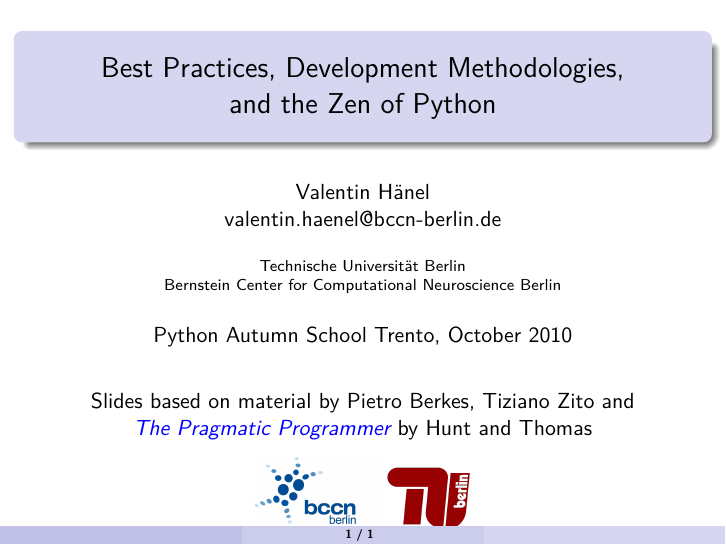
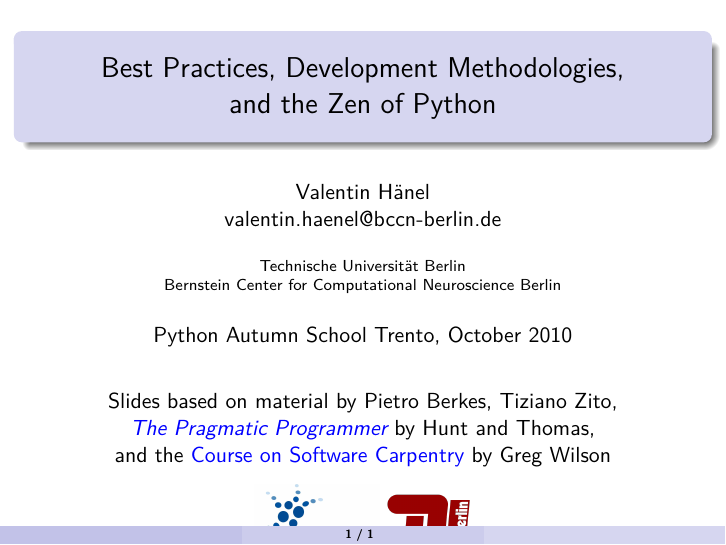
Before and after one commit to esc/best-practices-talk, LaTeX slides (slides.tex): page 1 of 2. Compiled offline with pdfLaTeX.

Commit message:
attribution for Greg Wilson

```diff
--- a/slides.tex
+++ b/slides.tex
@@ -47,8 +47,10 @@ and the Zen of Python}
 \begin{frame}
 	\titlepage
     \begin{center}
-    Slides based on material by Pietro Berkes, Tiziano Zito and \\
-    \href{http://pragprog.com/titles/tpp/the-pragmatic-programmer}{{\it The Pragmatic Programmer}} by Hunt and Thomas
+    Slides based on material by Pietro Berkes, Tiziano Zito, \\
+    \href{http://pragprog.com/titles/tpp/the-pragmatic-programmer}{{\it The
+    Pragmatic Programmer}} by Hunt and Thomas,\\
+    and the \href{http://software-carpentry.org/}{Course on Software Carpentry} by Greg Wilson
     \end{center}
     \begin{figure}
 	    \includegraphics[scale=0.05]{BCCN_logo_berlin.pdf}
```
